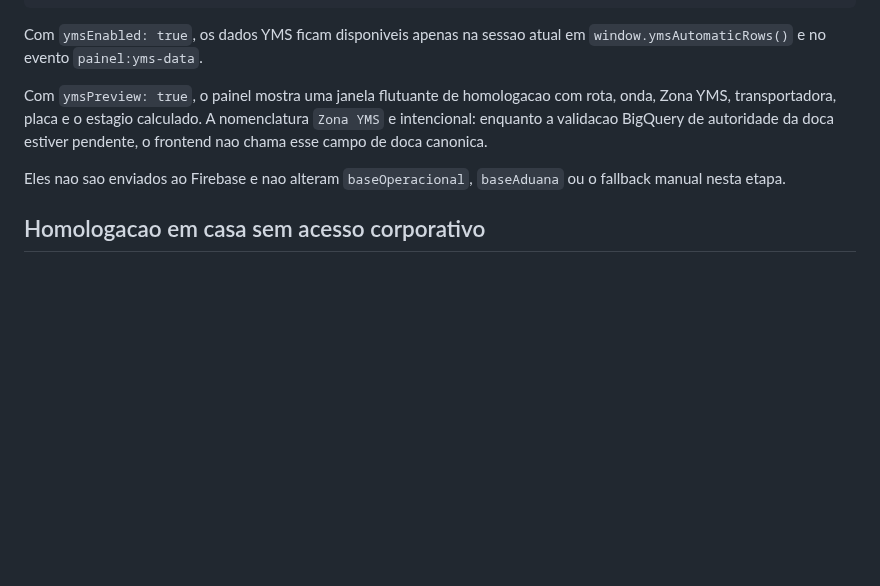
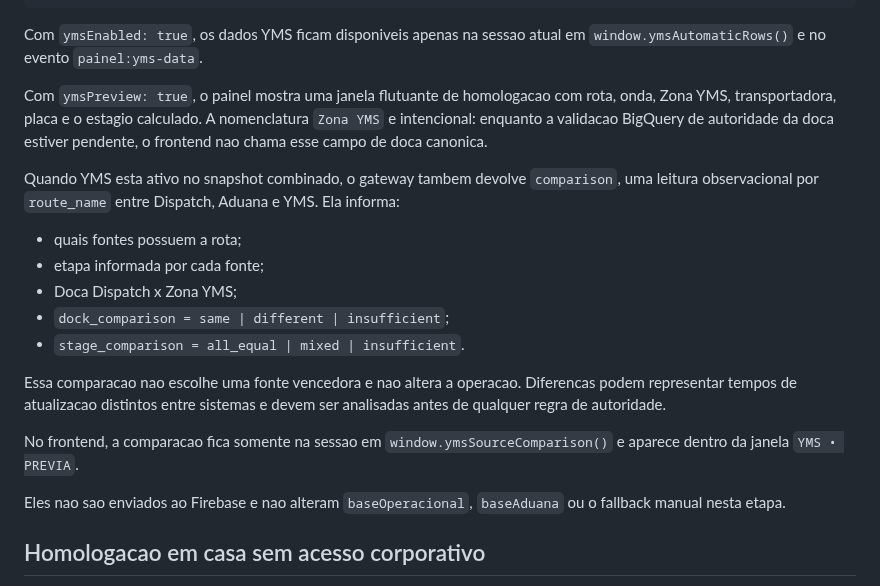
Before and after one commit to Muriloliloo/Painel_DocasAM1, a Markdown page: gateway/README.md, the part around the change. Rendered like a GitHub page; blank space fills up the shorter version.

Commit message:
Documenta comparacao observacional entre fontes

```diff
--- a/gateway/README.md
+++ b/gateway/README.md
@@ -153,6 +153,18 @@ Com `ymsEnabled: true`, os dados YMS ficam disponiveis apenas na sessao atual em
 
 Com `ymsPreview: true`, o painel mostra uma janela flutuante de homologacao com rota, onda, Zona YMS, transportadora, placa e o estagio calculado. A nomenclatura `Zona YMS` e intencional: enquanto a validacao BigQuery de autoridade da doca estiver pendente, o frontend nao chama esse campo de doca canonica.
 
+Quando YMS esta ativo no snapshot combinado, o gateway tambem devolve `comparison`, uma leitura observacional por `route_name` entre Dispatch, Aduana e YMS. Ela informa:
+
+- quais fontes possuem a rota;
+- etapa informada por cada fonte;
+- Doca Dispatch x Zona YMS;
+- `dock_comparison = same | different | insufficient`;
+- `stage_comparison = all_equal | mixed | insufficient`.
+
+Essa comparacao nao escolhe uma fonte vencedora e nao altera a operacao. Diferencas podem representar tempos de atualizacao distintos entre sistemas e devem ser analisadas antes de qualquer regra de autoridade.
+
+No frontend, a comparacao fica somente na sessao em `window.ymsSourceComparison()` e aparece dentro da janela `YMS • PREVIA`.
+
 Eles nao sao enviados ao Firebase e nao alteram `baseOperacional`, `baseAduana` ou o fallback manual nesta etapa.
 
 ## Homologacao em casa sem acesso corporativo
```
